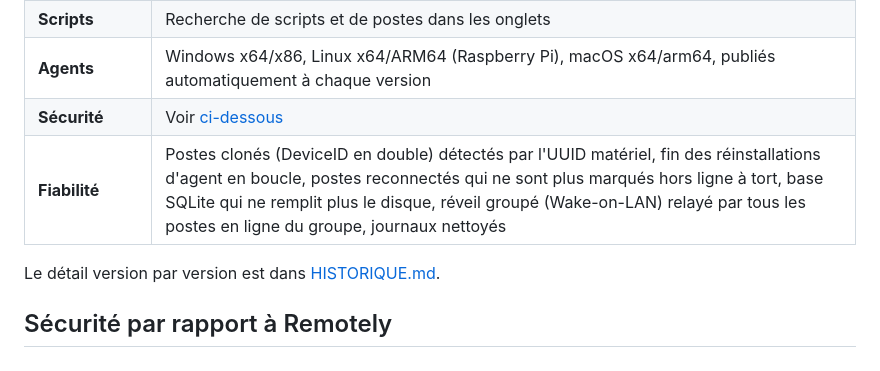
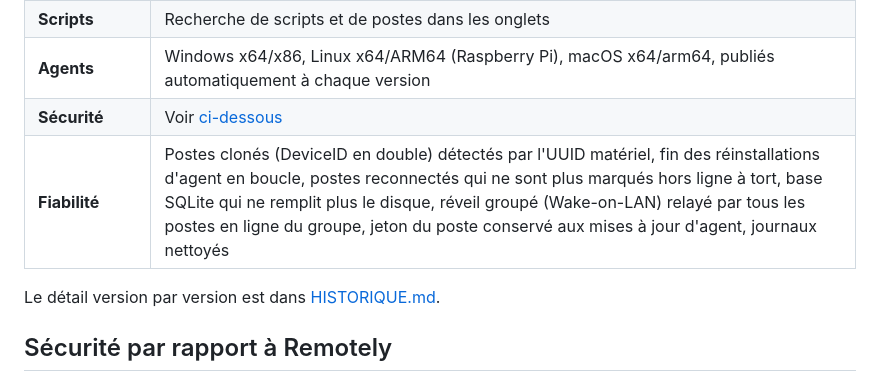
Before and after one commit to jeremychn/amarre, a Markdown page: README.md, the part around the change. GitHub-like rendering.

Commit message:
Documentation : jeton du poste conservé aux mises à jour d'agent

```diff
--- a/README.md
+++ b/README.md
@@ -38,7 +38,7 @@ Amarre reprend Remotely là où il s'est arrêté (code de décembre 2024) : pas
 | **Scripts** | Recherche de scripts et de postes dans les onglets |
 | **Agents** | Windows x64/x86, Linux x64/ARM64 (Raspberry Pi), macOS x64/arm64, publiés automatiquement à chaque version |
 | **Sécurité** | Voir [ci-dessous](#sécurité-par-rapport-à-remotely) |
-| **Fiabilité** | Postes clonés (DeviceID en double) détectés par l'UUID matériel, fin des réinstallations d'agent en boucle, postes reconnectés qui ne sont plus marqués hors ligne à tort, base SQLite qui ne remplit plus le disque, réveil groupé (Wake-on-LAN) relayé par tous les postes en ligne du groupe, journaux nettoyés |
+| **Fiabilité** | Postes clonés (DeviceID en double) détectés par l'UUID matériel, fin des réinstallations d'agent en boucle, postes reconnectés qui ne sont plus marqués hors ligne à tort, base SQLite qui ne remplit plus le disque, réveil groupé (Wake-on-LAN) relayé par tous les postes en ligne du groupe, jeton du poste conservé aux mises à jour d'agent, journaux nettoyés |
 
 Le détail version par version est dans [HISTORIQUE.md](HISTORIQUE.md).
 
```
Also changed, not shown: docs/GUIDE.md (+1 -1 lines).
